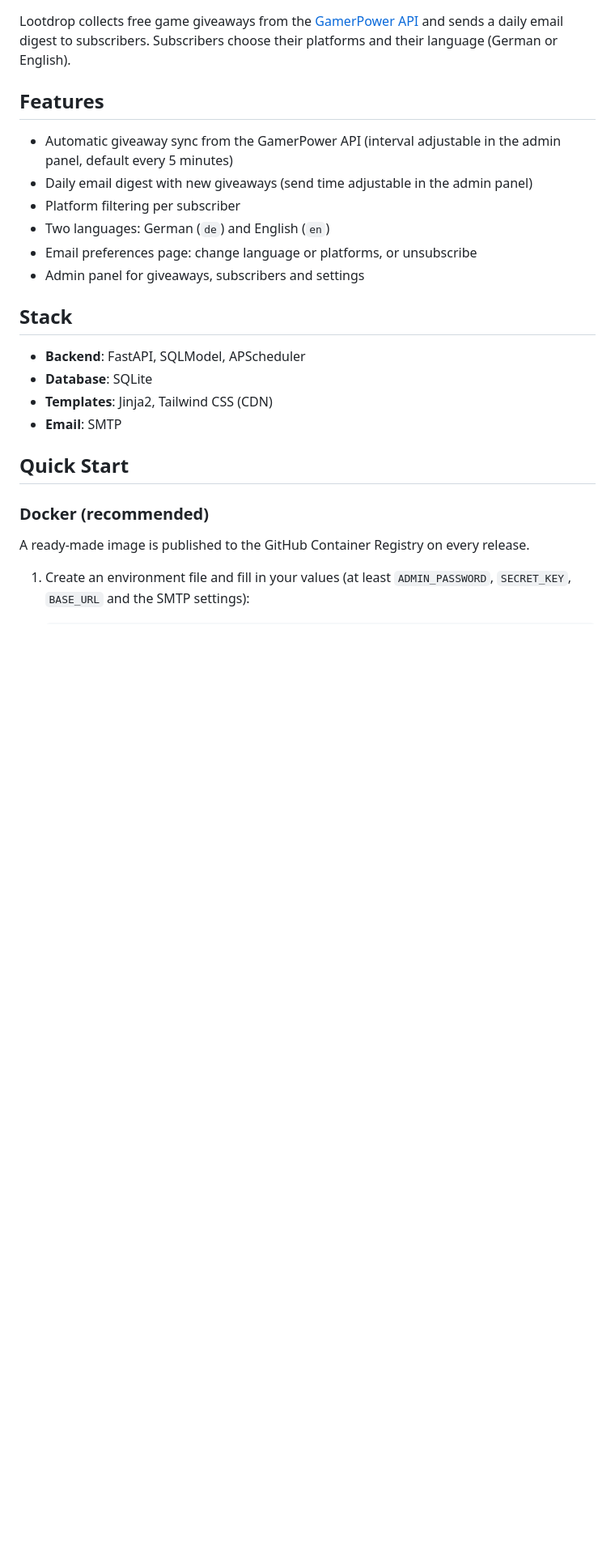
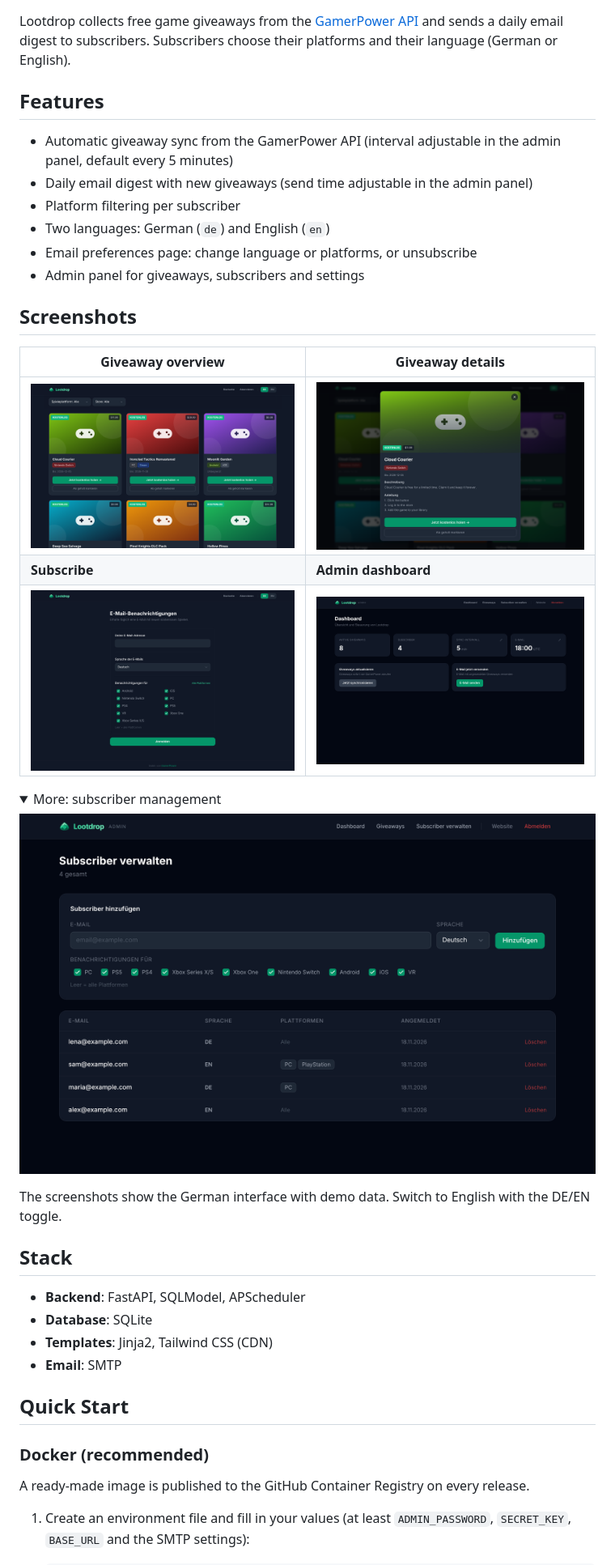
Before and after one commit to Jeansy91/lootdrop, a Markdown page: README.md, the part around the change. Shown at 81% size. GitHub-like rendering; pictures changed too: docs/screenshots/admin-dashboard.png (added), docs/screenshots/admin-subscribers.png (added), docs/screenshots/giveaway-details.png (added); folded sections open; blank space fills up the shorter version.

Commit message:
docs: Screenshots in der README
Fünf Screenshots der deutschen Oberfläche mit Demodaten (Übersicht,
Details, Anmeldung, Admin-Dashboard, Subscriber-Verwaltung).

Co-Authored-By: Claude Opus 5.5 <noreply@anthropic.com>
Claude-Session: https://claude.ai/code/session_01DJT5gBD531oeuKVxWb3oq3

```diff
--- a/README.md
+++ b/README.md
@@ -10,6 +10,23 @@ Lootdrop collects free game giveaways from the [GamerPower API](https://www.game
 - Two languages: German (`de`) and English (`en`)
 - Email preferences page: change language or platforms, or unsubscribe
 - Admin panel for giveaways, subscribers and settings
+
+## Screenshots
+
+| Giveaway overview | Giveaway details |
+|---|---|
+| ![Giveaway overview with platform and store filters](docs/screenshots/home.png) | ![Details of a giveaway with description and instructions](docs/screenshots/giveaway-details.png) |
+| **Subscribe** | **Admin dashboard** |
+| ![Subscribe form with language and platform selection](docs/screenshots/subscribe.png) | ![Admin dashboard with stats, sync and email controls](docs/screenshots/admin-dashboard.png) |
+
+<details>
+<summary>More: subscriber management</summary>
+
+![Admin page for managing subscribers](docs/screenshots/admin-subscribers.png)
+
+</details>
+
+The screenshots show the German interface with demo data. Switch to English with the DE/EN toggle.
 
 ## Stack
 
```
